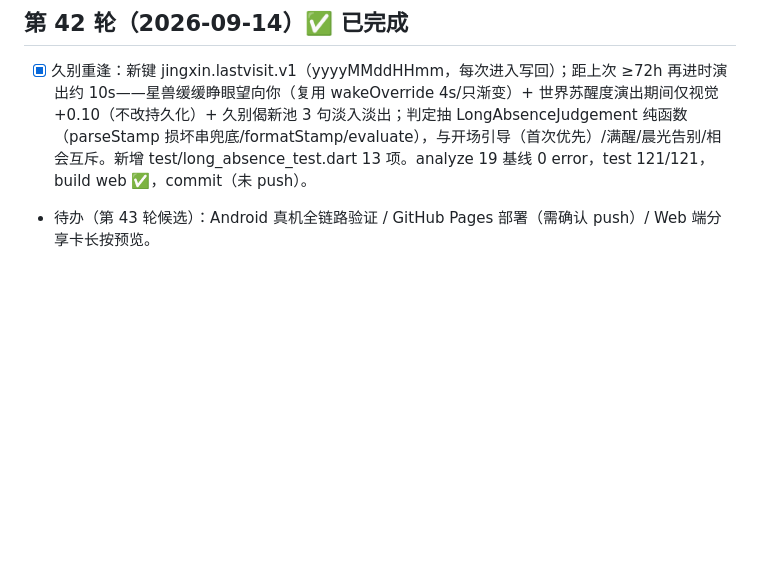
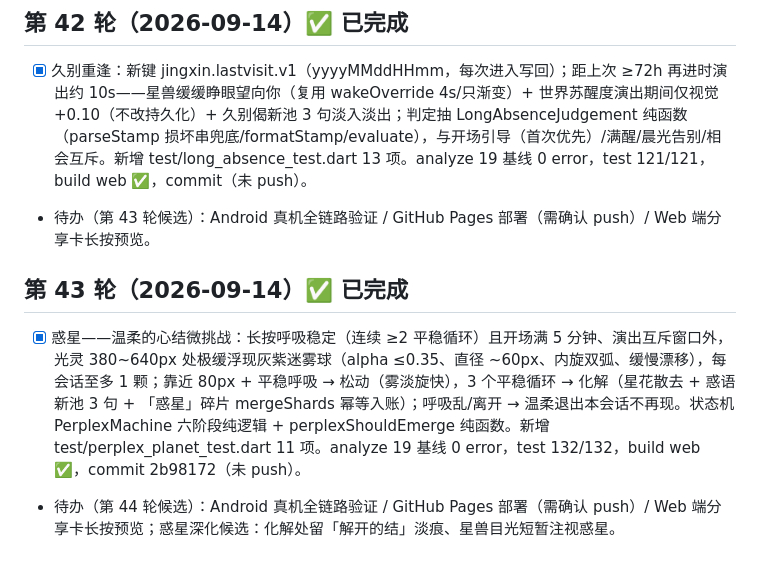
Before and after one commit to fengyuwang-com/Jingxin, a Markdown page: todo.md, the part around the change. Drawn GitHub-style; blank space fills up the shorter version.

```diff
--- a/todo.md
+++ b/todo.md
@@ -101,3 +101,7 @@
 ## 第 42 轮（2026-09-14）✅ 已完成
 - [x] 久别重逢：新键 jingxin.lastvisit.v1（yyyyMMddHHmm，每次进入写回）；距上次 ≥72h 再进时演出约 10s——星兽缓缓睁眼望向你（复用 wakeOverride 4s/只渐变）+ 世界苏醒度演出期间仅视觉 +0.10（不改持久化）+ 久别偈新池 3 句淡入淡出；判定抽 LongAbsenceJudgement 纯函数（parseStamp 损坏串兜底/formatStamp/evaluate），与开场引导（首次优先）/满醒/晨光告别/相会互斥。新增 test/long_absence_test.dart 13 项。analyze 19 基线 0 error，test 121/121，build web ✅，commit（未 push）。
 - 待办（第 43 轮候选）：Android 真机全链路验证 / GitHub Pages 部署（需确认 push）/ Web 端分享卡长按预览。
+
+## 第 43 轮（2026-09-14）✅ 已完成
+- [x] 惑星——温柔的心结微挑战：长按呼吸稳定（连续 ≥2 平稳循环）且开场满 5 分钟、演出互斥窗口外，光灵 380~640px 处极缓浮现灰紫迷雾球（alpha ≤0.35、直径 ~60px、内旋双弧、缓慢漂移），每会话至多 1 颗；靠近 80px + 平稳呼吸 → 松动（雾淡旋快），3 个平稳循环 → 化解（星花散去 + 惑语新池 3 句 + 「惑星」碎片 mergeShards 幂等入账）；呼吸乱/离开 → 温柔退出本会话不再现。状态机 PerplexMachine 六阶段纯逻辑 + perplexShouldEmerge 纯函数。新增 test/perplex_planet_test.dart 11 项。analyze 19 基线 0 error，test 132/132，build web ✅，commit 2b98172（未 push）。
+- 待办（第 44 轮候选）：Android 真机全链路验证 / GitHub Pages 部署（需确认 push）/ Web 端分享卡长按预览；惑星深化候选：化解处留「解开的结」淡痕、星兽目光短暂注视惑星。
```
Also changed, not shown: FENGMEM.md (+7 -0 lines), UPGRADE-LOG.md (+17 -0 lines).
